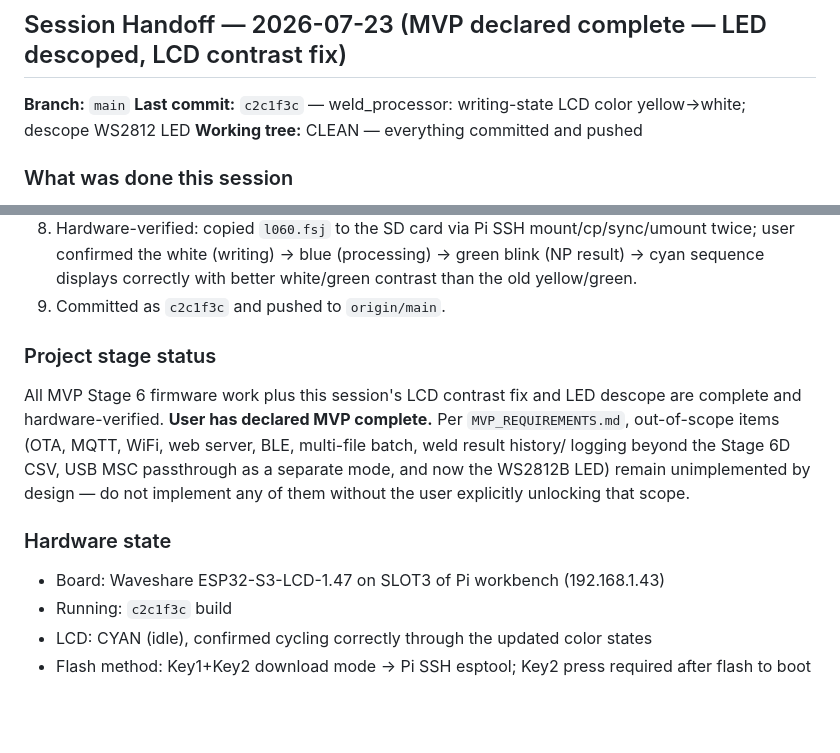
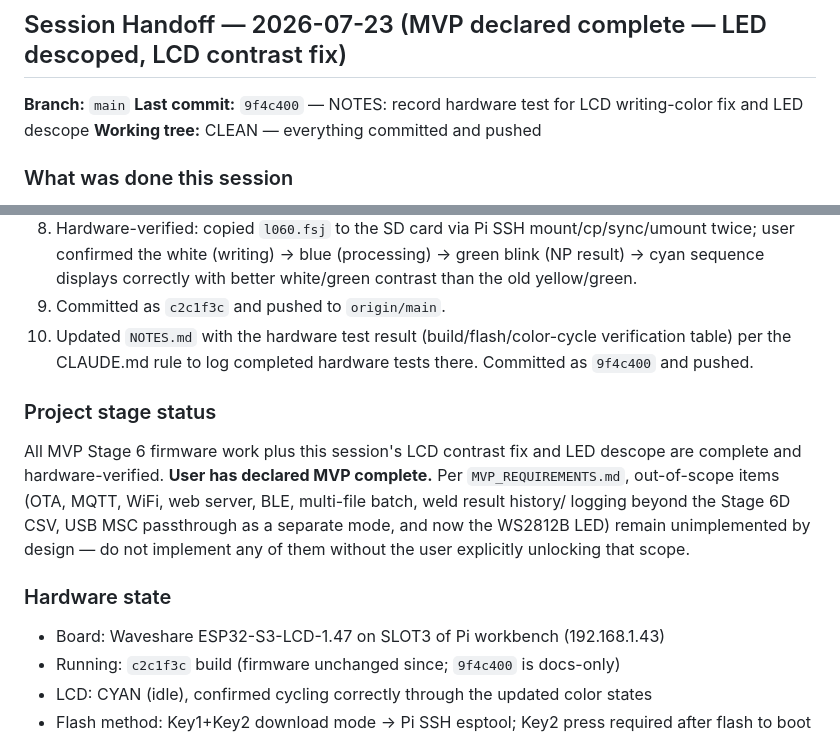
Before and after one commit to l8fordinner/weldml-esp32, a Markdown page: docs/PROJECT_STATUS.md, 2 parts joined by grey strips. Drawn GitHub-style; blank space fills up the shorter version.

Commit message:
docs: update MVP-complete handoff with NOTES.md commit reference

```diff
--- a/docs/PROJECT_STATUS.md
+++ b/docs/PROJECT_STATUS.md
@@ -20,7 +20,7 @@ sections below are historical continuity records, not active stop conditions.
 ## Session Handoff — 2026-07-23 (MVP declared complete — LED descoped, LCD contrast fix)
 
 **Branch:** `main`
-**Last commit:** `c2c1f3c` — weld_processor: writing-state LCD color yellow->white; descope WS2812 LED
+**Last commit:** `9f4c400` — NOTES: record hardware test for LCD writing-color fix and LED descope
 **Working tree:** CLEAN — everything committed and pushed
 
 ### What was done this session
@@ -49,6 +49,9 @@ sections below are historical continuity records, not active stop conditions.
    user confirmed the white (writing) -> blue (processing) -> green blink (NP result) -> cyan
    sequence displays correctly with better white/green contrast than the old yellow/green.
 9. Committed as `c2c1f3c` and pushed to `origin/main`.
+10. Updated `NOTES.md` with the hardware test result (build/flash/color-cycle verification
+    table) per the CLAUDE.md rule to log completed hardware tests there. Committed as
+    `9f4c400` and pushed.
 
 ### Project stage status
 
@@ -62,7 +65,7 @@ unlocking that scope.
 ### Hardware state
 
 - Board: Waveshare ESP32-S3-LCD-1.47 on SLOT3 of Pi workbench (192.168.1.43)
-- Running: `c2c1f3c` build
+- Running: `c2c1f3c` build (firmware unchanged since; `9f4c400` is docs-only)
 - LCD: CYAN (idle), confirmed cycling correctly through the updated color states
 - Flash method: Key1+Key2 download mode -> Pi SSH esptool; Key2 press required after flash to boot
 
```
